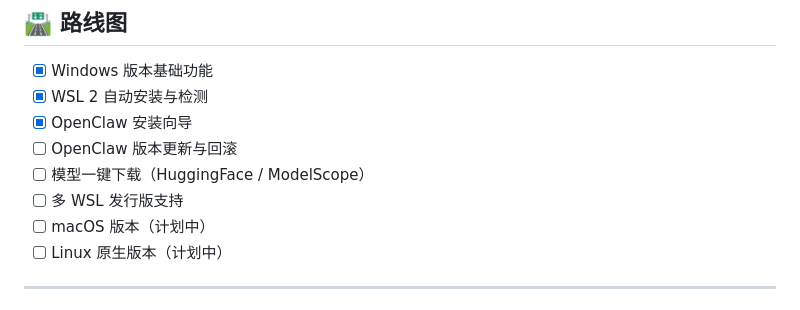
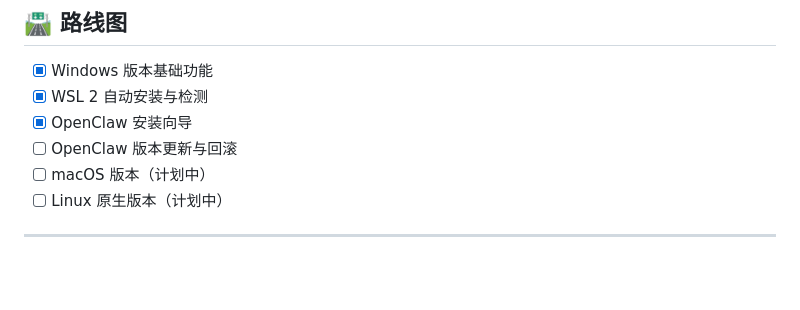
Before and after one commit to GrowingHacker/ClawManager, a Markdown page: README.md, the part around the change. Rendered like a GitHub page; blank space fills up the shorter version.

Commit message:
md修改

```diff
--- a/README.md
+++ b/README.md
@@ -84,8 +84,6 @@ ClawManager.exe
 - [x] WSL 2 自动安装与检测
 - [x] OpenClaw 安装向导
 - [ ] OpenClaw 版本更新与回滚
-- [ ] 模型一键下载（HuggingFace / ModelScope）
-- [ ] 多 WSL 发行版支持
 - [ ] macOS 版本（计划中）
 - [ ] Linux 原生版本（计划中）
 
```
